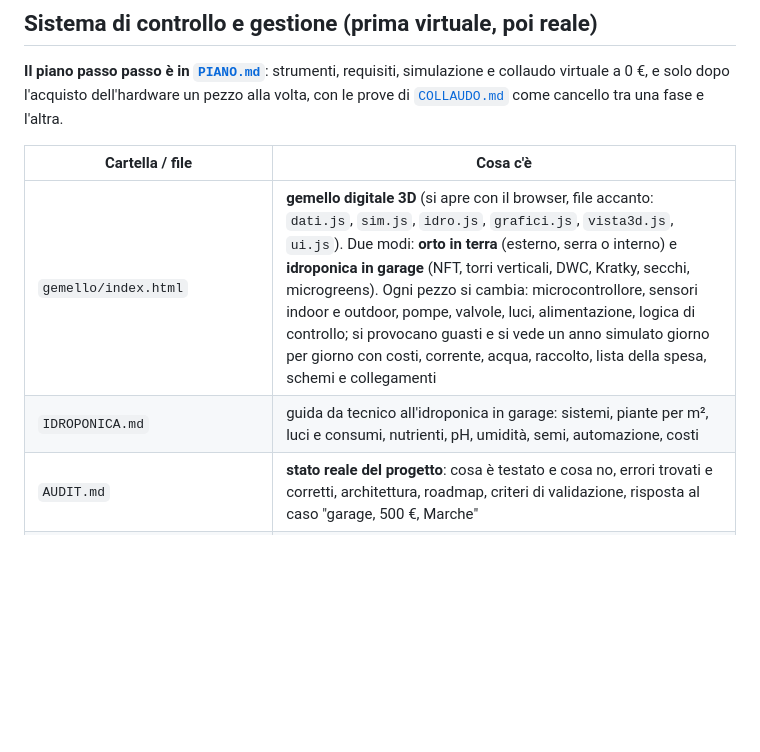
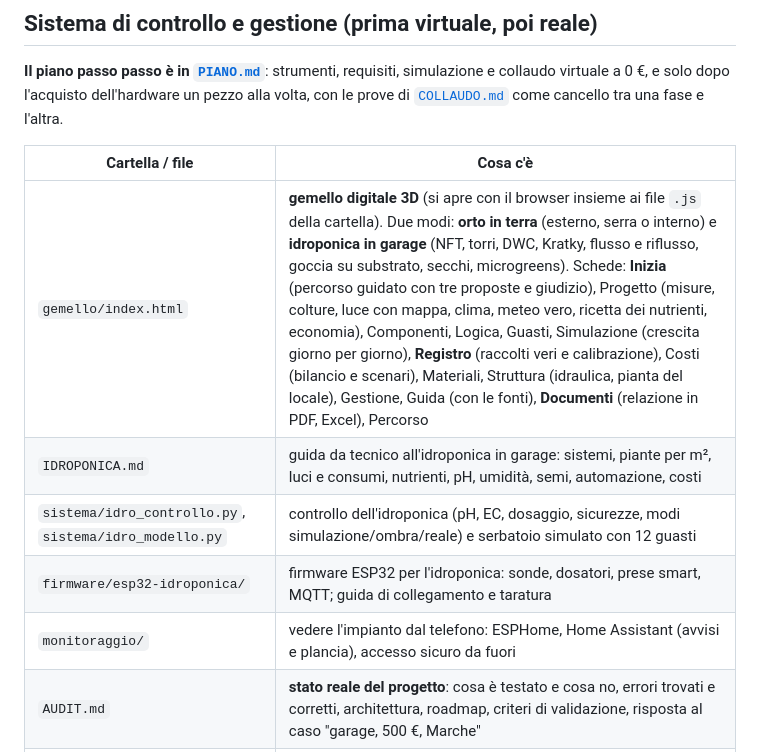
Before and after one commit to Walter-98/AgriTech, a Markdown page: README.md, the part around the change. GitHub-like rendering; blank space fills up the shorter version.

```diff
--- a/README.md
+++ b/README.md
@@ -12,8 +12,11 @@ tra una fase e l'altra.
 
 | Cartella / file | Cosa c'è |
 |---|---|
-| `gemello/index.html` | **gemello digitale 3D** (si apre con il browser, file accanto: `dati.js`, `sim.js`, `idro.js`, `grafici.js`, `vista3d.js`, `ui.js`). Due modi: **orto in terra** (esterno, serra o interno) e **idroponica in garage** (NFT, torri verticali, DWC, Kratky, secchi, microgreens). Ogni pezzo si cambia: microcontrollore, sensori indoor e outdoor, pompe, valvole, luci, alimentazione, logica di controllo; si provocano guasti e si vede un anno simulato giorno per giorno con costi, corrente, acqua, raccolto, lista della spesa, schemi e collegamenti |
+| `gemello/index.html` | **gemello digitale 3D** (si apre con il browser insieme ai file `.js` della cartella). Due modi: **orto in terra** (esterno, serra o interno) e **idroponica in garage** (NFT, torri, DWC, Kratky, flusso e riflusso, goccia su substrato, secchi, microgreens). Schede: **Inizia** (percorso guidato con tre proposte e giudizio), Progetto (misure, colture, luce con mappa, clima, meteo vero, ricetta dei nutrienti, economia), Componenti, Logica, Guasti, Simulazione (crescita giorno per giorno), **Registro** (raccolti veri e calibrazione), Costi (bilancio e scenari), Materiali, Struttura (idraulica, pianta del locale), Gestione, Guida (con le fonti), **Documenti** (relazione in PDF, Excel), Percorso |
 | `IDROPONICA.md` | guida da tecnico all'idroponica in garage: sistemi, piante per m², luci e consumi, nutrienti, pH, umidità, semi, automazione, costi |
+| `sistema/idro_controllo.py`, `sistema/idro_modello.py` | controllo dell'idroponica (pH, EC, dosaggio, sicurezze, modi simulazione/ombra/reale) e serbatoio simulato con 12 guasti |
+| `firmware/esp32-idroponica/` | firmware ESP32 per l'idroponica: sonde, dosatori, prese smart, MQTT; guida di collegamento e taratura |
+| `monitoraggio/` | vedere l'impianto dal telefono: ESPHome, Home Assistant (avvisi e plancia), accesso sicuro da fuori |
 | `AUDIT.md` | **stato reale del progetto**: cosa è testato e cosa no, errori trovati e corretti, architettura, roadmap, criteri di validazione, risposta al caso "garage, 500 €, Marche" |
 | `MODELLI.md` | schede dei modelli del gemello: formula, fonte, ipotesi, limiti, esempio numerico, affidabilità |
 | `sistema/controllo.py` | logica di controllo e sicurezze: **la stessa** nel simulatore e sull'ESP32 (provata anche in MicroPython) |
```
Also changed, not shown: AUDIT.md (+18 -14 lines), IDROPONICA.md (+10 -10 lines).
